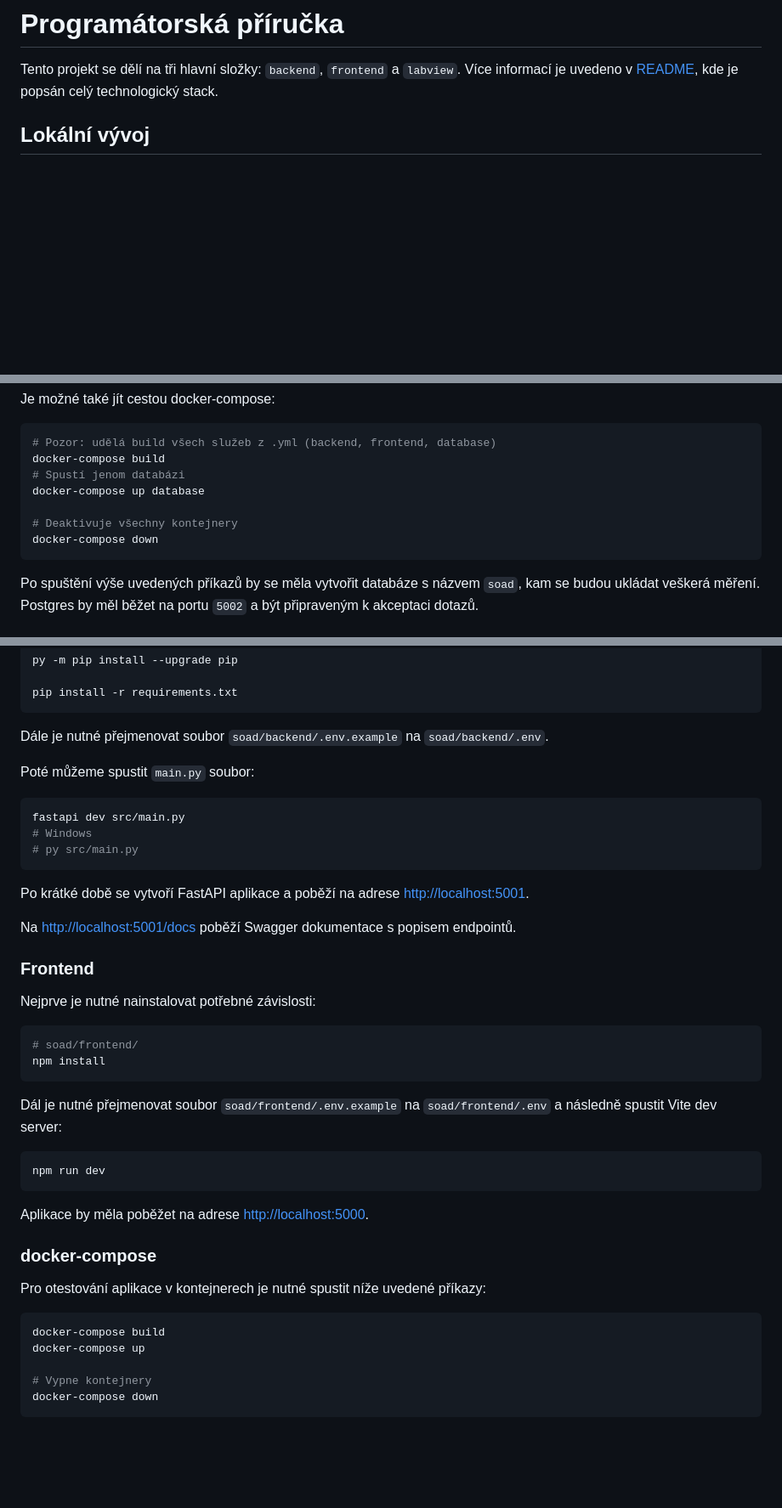
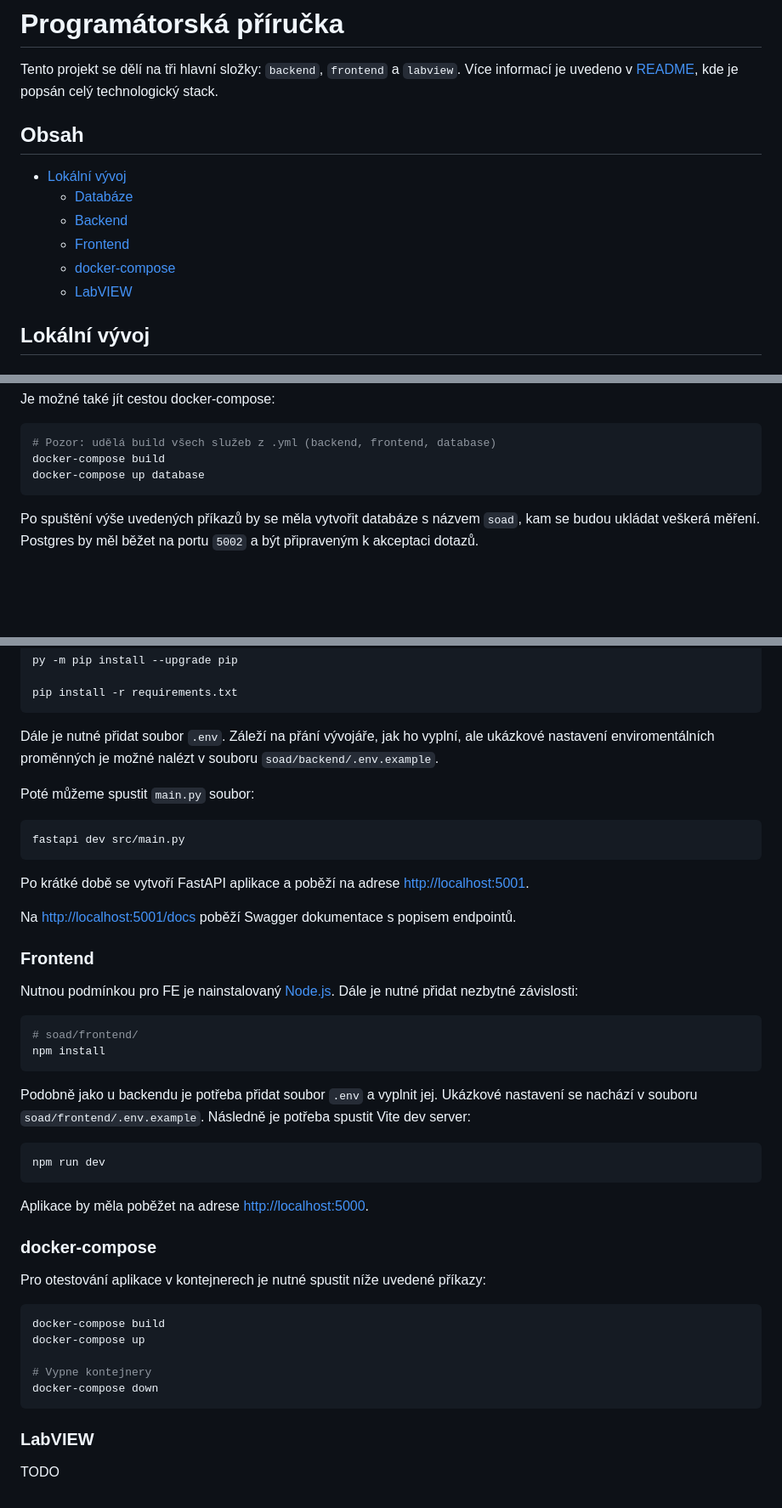
Before and after one commit to Prazdny-retezec/soad, a Markdown page: docs/cz/programmer.md, 3 parts joined by grey strips. Shown at 85% size. Drawn GitHub-style; blank space fills up the shorter version.

Commit message:
Update docs: add table of contents and clarify env settings

````diff
--- a/docs/cz/programmer.md
+++ b/docs/cz/programmer.md
@@ -2,6 +2,15 @@
 
 Tento projekt se dělí na tři hlavní složky: `backend`, `frontend` a `labview`.
 Více informací je uvedeno v [README](../../README.md), kde je popsán celý technologický stack.
+
+## Obsah
+
+- [Lokální vývoj](#lokální-vývoj)
+  - [Databáze](#databáze)
+  - [Backend](#backend)
+  - [Frontend](#frontend)
+  - [docker-compose](#docker-compose)
+  - [LabVIEW](#labview)
 
 ## Lokální vývoj
 
@@ -29,11 +38,7 @@ Je možné také jít cestou docker-compose:
 ```bash
 # Pozor: udělá build všech služeb z .yml (backend, frontend, database)
 docker-compose build
-# Spustí jenom databázi
 docker-compose up database
-
-# Deaktivuje všechny kontejnery
-docker-compose down
 ```
 
 Po spuštění výše uvedených příkazů by se měla vytvořit databáze s názvem `soad`, kam se budou ukládat veškerá měření.
@@ -70,14 +75,13 @@ py -m pip install --upgrade pip
 pip install -r requirements.txt
 ```
 
-Dále je nutné přejmenovat soubor `soad/backend/.env.example` na `soad/backend/.env`.
+Dále je nutné přidat soubor `.env`. Záleží na přání vývojáře, jak ho vyplní, ale ukázkové nastavení enviromentálních
+proměnných je možné nalézt v souboru `soad/backend/.env.example`.
 
 Poté můžeme spustit `main.py` soubor:
 
 ```bash
 fastapi dev src/main.py
-# Windows
-# py src/main.py
 ```
 
 Po krátké době se vytvoří FastAPI aplikace a poběží na adrese [http://localhost:5001](http://localhost:5001).
@@ -86,14 +90,15 @@ Na [http://localhost:5001/docs](http://localhost:5001/docs) poběží Swagger do
 
 ### Frontend
 
-Nejprve je nutné nainstalovat potřebné závislosti:
+Nutnou podmínkou pro FE je nainstalovaný [Node.js](https://nodejs.org/en/download). Dále je nutné přidat nezbytné závislosti:
 
 ```bash
 # soad/frontend/
 npm install
 ```
 
-Dál je nutné přejmenovat soubor `soad/frontend/.env.example` na `soad/frontend/.env` a následně spustit Vite dev server:
+Podobně jako u backendu je potřeba přidat soubor `.env` a vyplnit jej. Ukázkové nastavení se nachází v souboru
+`soad/frontend/.env.example`. Následně je potřeba spustit Vite dev server:
 
 ```bash
 npm run dev
@@ -112,3 +117,7 @@ docker-compose up
 # Vypne kontejnery
 docker-compose down
 ```
+
+### LabVIEW
+
+TODO
````
